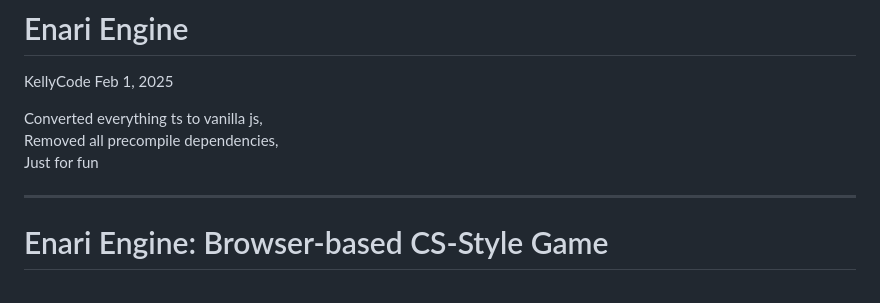
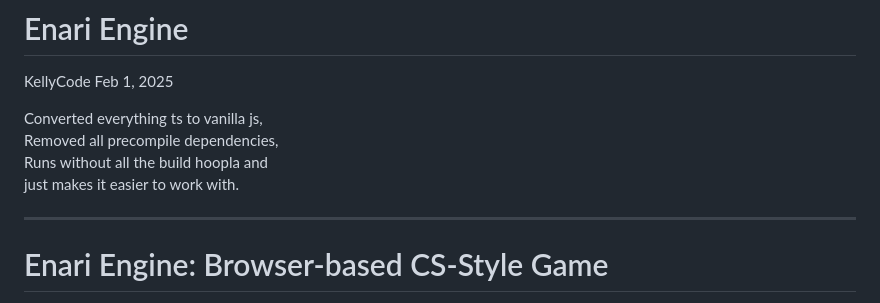
Before and after one commit to iErcann/enari-engine, a Markdown page: README.md, the part around the change. Drawn GitHub-style.

```diff
--- a/README.md
+++ b/README.md
@@ -4,7 +4,8 @@ KellyCode Feb 1, 2025
 
 Converted everything ts to vanilla js,
 Removed all precompile dependencies,
-Just for fun
+Runs without all the build hoopla and
+just makes it easier to work with.
 
 ---
 
```
